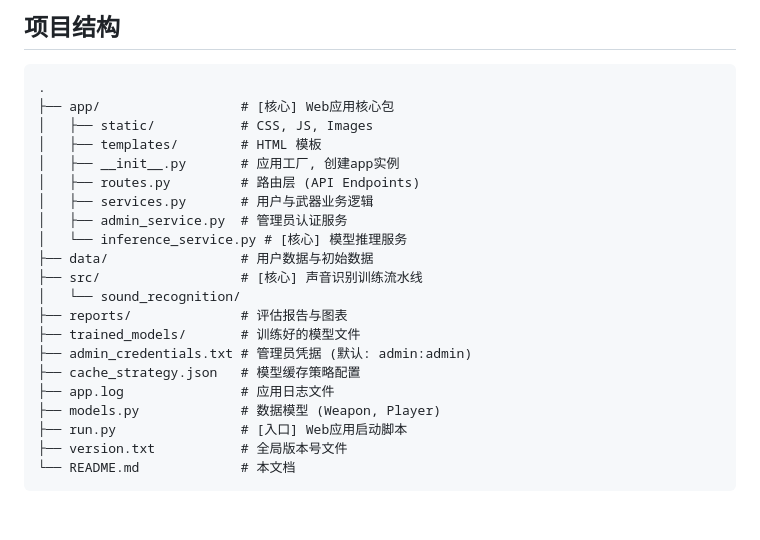
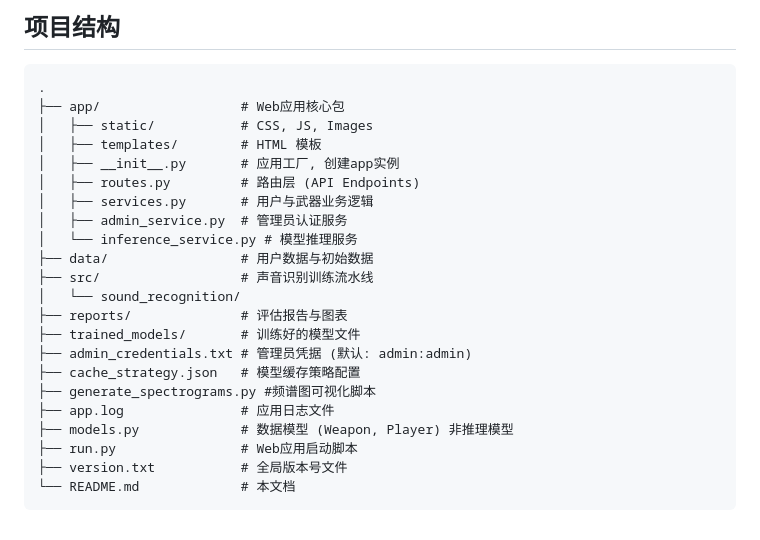
Before and after one commit to stlin256/pubg_weapon_system, a Markdown page: README.md, the part around the change. Rendered like a GitHub page.

Commit message:
修正项目文件结构说明

````diff
--- a/README.md
+++ b/README.md
@@ -277,24 +277,25 @@ python -m src.sound_recognition.evaluate
 
 ```
 .
-├── app/                  # [核心] Web应用核心包
+├── app/                  # Web应用核心包
 │   ├── static/           # CSS, JS, Images
 │   ├── templates/        # HTML 模板
 │   ├── __init__.py       # 应用工厂, 创建app实例
 │   ├── routes.py         # 路由层 (API Endpoints)
 │   ├── services.py       # 用户与武器业务逻辑
 │   ├── admin_service.py  # 管理员认证服务
-│   └── inference_service.py # [核心] 模型推理服务
+│   └── inference_service.py # 模型推理服务
 ├── data/                 # 用户数据与初始数据
-├── src/                  # [核心] 声音识别训练流水线
+├── src/                  # 声音识别训练流水线
 │   └── sound_recognition/
 ├── reports/              # 评估报告与图表
 ├── trained_models/       # 训练好的模型文件
 ├── admin_credentials.txt # 管理员凭据 (默认: admin:admin)
 ├── cache_strategy.json   # 模型缓存策略配置
+├── generate_spectrograms.py #频谱图可视化脚本
 ├── app.log               # 应用日志文件
-├── models.py             # 数据模型 (Weapon, Player)
-├── run.py                # [入口] Web应用启动脚本
+├── models.py             # 数据模型 (Weapon, Player) 非推理模型
+├── run.py                # Web应用启动脚本
 ├── version.txt           # 全局版本号文件
 └── README.md             # 本文档
 ```
````
